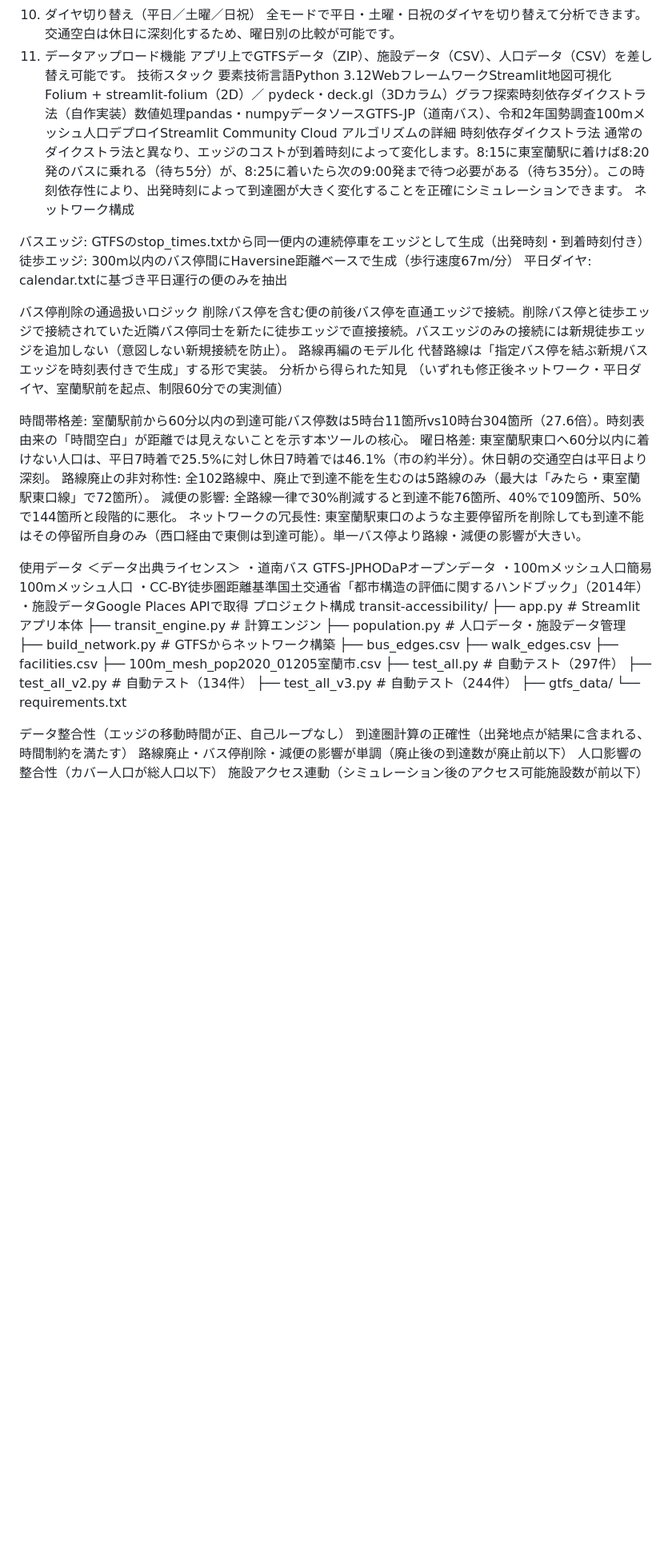
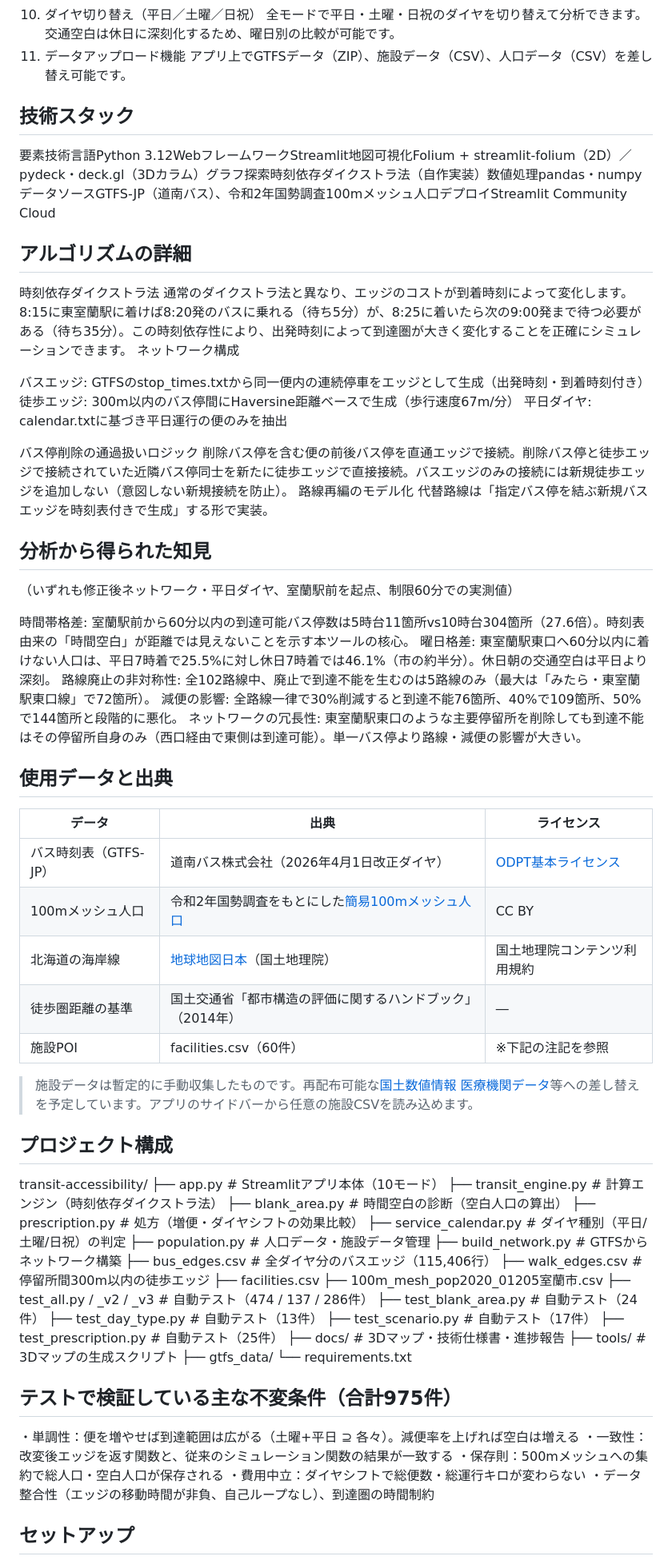
Before and after one commit to K-hskw/transit-accessibility, a Markdown page: README.md, the part around one of its changes. Shown at 80% size. Drawn GitHub-style; blank space fills up the shorter version.

Commit message:
READMEを整備する（出典・構成・見出し）
審査ではオープンデータ活用が評価軸なのに、データ出典の表が潰れて
判読不能だった（「道南バス GTFS-JPHODaPオープンデータ」）。
表として書き直し、GTFSがODPT基本ライセンスであることを明記した。

- 出典を表に整理し、各データの提供元とライセンスへのリンクを付けた
- 施設データが手動収集の暫定データであることと、国土数値情報への
  差し替え予定を注記した（再配布の可否が不明なため）
- テスト件数を実数に更新（297/134/244 → 975件）し、検証している
  不変条件を明記した
- プロジェクト構成に blank_area / prescription / service_calendar 等の
  追加モジュールを反映
- README全体に見出し記法が無くベタ書きだったので構造を入れた
- 冒頭に3Dマップのスクリーンショットと、何を測るツールかの要約を追加
- セットアップ手順の整形（build_network の実行は不要な旨を明記）

Co-Authored-By: Claude Opus 5 <noreply@anthropic.com>
Claude-Session: https://claude.ai/code/session_01S3FXgWt5maZSwkFRdKSUkz

```diff
--- a/README.md
+++ b/README.md
@@ -32,9 +46,9 @@
 全モードで平日・土曜・日祝のダイヤを切り替えて分析できます。交通空白は休日に深刻化するため、曜日別の比較が可能です。
 11. データアップロード機能
 アプリ上でGTFSデータ（ZIP）、施設データ（CSV）、人口データ（CSV）を差し替え可能です。
-技術スタック
+## 技術スタック
 要素技術言語Python 3.12WebフレームワークStreamlit地図可視化Folium + streamlit-folium（2D）／ pydeck・deck.gl（3Dカラム）グラフ探索時刻依存ダイクストラ法（自作実装）数値処理pandas・numpyデータソースGTFS-JP（道南バス）、令和2年国勢調査100mメッシュ人口デプロイStreamlit Community Cloud
-アルゴリズムの詳細
+## アルゴリズムの詳細
 時刻依存ダイクストラ法
 通常のダイクストラ法と異なり、エッジのコストが到着時刻によって変化します。8:15に東室蘭駅に着けば8:20発のバスに乗れる（待ち5分）が、8:25に着いたら次の9:00発まで待つ必要がある（待ち35分）。この時刻依存性により、出発時刻によって到達圏が大きく変化することを正確にシミュレーションできます。
 ネットワーク構成
@@ -47,7 +61,7 @@
 削除バス停を含む便の前後バス停を直通エッジで接続。削除バス停と徒歩エッジで接続されていた近隣バス停同士を新たに徒歩エッジで直接接続。バスエッジのみの接続には新規徒歩エッジを追加しない（意図しない新規接続を防止）。
 路線再編のモデル化
 代替路線は「指定バス停を結ぶ新規バスエッジを時刻表付きで生成」する形で実装。
-分析から得られた知見
+## 分析から得られた知見
 （いずれも修正後ネットワーク・平日ダイヤ、室蘭駅前を起点、制限60分での実測値）
 
 時間帯格差: 室蘭駅前から60分以内の到達可能バス停数は5時台11箇所vs10時台304箇所（27.6倍）。時刻表由来の「時間空白」が距離では見えないことを示す本ツールの核心。
@@ -56,32 +70,47 @@
 減便の影響: 全路線一律で30%削減すると到達不能76箇所、40%で109箇所、50%で144箇所と段階的に悪化。
 ネットワークの冗長性: 東室蘭駅東口のような主要停留所を削除しても到達不能はその停留所自身のみ（西口経由で東側は到達可能）。単一バス停より路線・減便の影響が大きい。
 
-使用データ
-＜データ出典ライセンス＞
-・道南バス GTFS-JPHODaPオープンデータ
-・100mメッシュ人口簡易100mメッシュ人口
-・CC-BY徒歩圏距離基準国土交通省「都市構造の評価に関するハンドブック」（2014年）
-・施設データGoogle Places APIで取得
-プロジェクト構成
+## 使用データと出典
+
+| データ | 出典 | ライセンス |
+|---|---|---|
+| バス時刻表（GTFS-JP） | 道南バス株式会社（2026年4月1日改正ダイヤ） | [ODPT基本ライセンス](https://developer.odpt.org/terms/data_basic_license.html) |
+| 100mメッシュ人口 | 令和2年国勢調査をもとにした[簡易100mメッシュ人口](https://gtfs-gis.jp/teikyo/) | CC BY |
+| 北海道の海岸線 | [地球地図日本](https://www.gsi.go.jp/kankyochiri/gm_jpn.html)（国土地理院） | 国土地理院コンテンツ利用規約 |
+| 徒歩圏距離の基準 | 国土交通省「都市構造の評価に関するハンドブック」（2014年） | ― |
+| 施設POI | facilities.csv（60件） | ※下記の注記を参照 |
+
+> 施設データは暫定的に手動収集したものです。再配布可能な[国土数値情報 医療機関データ](https://nlftp.mlit.go.jp/ksj/gml/datalist/KsjTmplt-P04-v3_0.html)等への差し替えを予定しています。アプリのサイドバーから任意の施設CSVを読み込めます。
+
+## プロジェクト構成
 transit-accessibility/
-├── app.py                    # Streamlitアプリ本体
-├── transit_engine.py         # 計算エンジン
+├── app.py                    # Streamlitアプリ本体（10モード）
+├── transit_engine.py         # 計算エンジン（時刻依存ダイクストラ法）
+├── blank_area.py             # 時間空白の診断（空白人口の算出）
+├── prescription.py           # 処方（増便・ダイヤシフトの効果比較）
+├── service_calendar.py       # ダイヤ種別（平日/土曜/日祝）の判定
 ├── population.py             # 人口データ・施設データ管理
 ├── build_network.py          # GTFSからネットワーク構築
-├── bus_edges.csv
-├── walk_edges.csv
+├── bus_edges.csv             # 全ダイヤ分のバスエッジ（115,406行）
+├── walk_edges.csv            # 停留所間300m以内の徒歩エッジ
 ├── facilities.csv
 ├── 100m_mesh_pop2020_01205室蘭市.csv
-├── test_all.py               # 自動テスト（297件）
-├── test_all_v2.py            # 自動テスト（134件）
-├── test_all_v3.py            # 自動テスト（244件）
+├── test_all.py / _v2 / _v3   # 自動テスト（474 / 137 / 286件）
+├── test_blank_area.py        # 自動テスト（24件）
+├── test_day_type.py          # 自動テスト（13件）
+├── test_scenario.py          # 自動テスト（17件）
+├── test_prescription.py      # 自動テスト（25件）
+├── docs/                     # 3Dマップ・技術仕様書・進捗報告
+├── tools/                    # 3Dマップの生成スクリプト
 ├── gtfs_data/
 └── requirements.txt
 
+## テストで検証している主な不変条件（合計975件）
+・単調性：便を増やせば到達範囲は広がる（土曜+平日 ⊇ 各々）。減便率を上げれば空白は増える
+・一致性：改変後エッジを返す関数と、従来のシミュレーション関数の結果が一致する
+・保存則：500mメッシュへの集約で総人口・空白人口が保存される
+・費用中立：ダイヤシフトで総便数・総運行キロが変わらない
+・データ整合性（エッジの移動時間が非負、自己ループなし）、到達圏の時間制約
 
-データ整合性（エッジの移動時間が正、自己ループなし）
-到達圏計算の正確性（出発地点が結果に含まれる、時間制約を満たす）
-路線廃止・バス停削除・減便の影響が単調（廃止後の到達数が廃止前以下）
-人口影響の整合性（カバー人口が総人口以下）
-施設アクセス連動（シミュレーション後のアクセス可能施設数が前以下）
+## セットアップ
 
```
Also changed, not shown: other parts of README.md (+36 -11 lines), docs/screenshot-3d.png (added).
